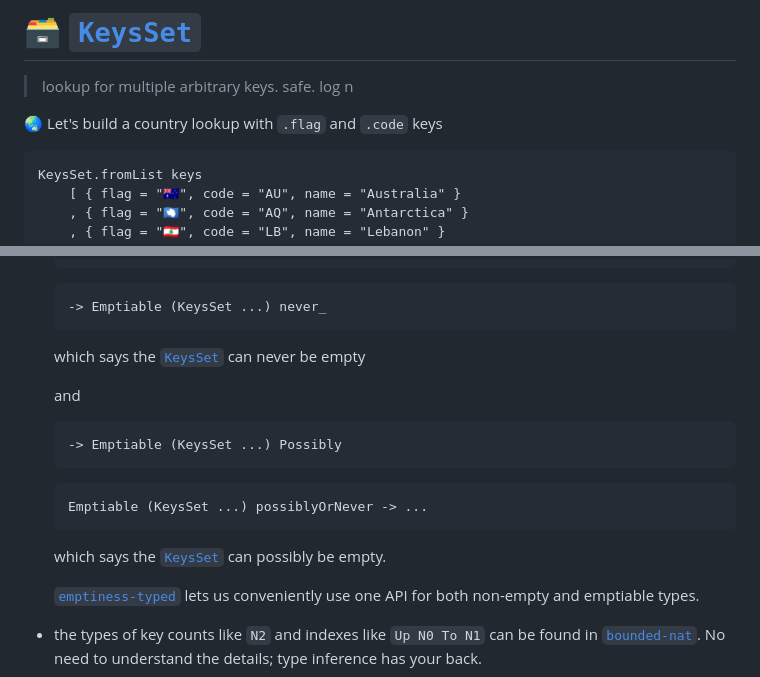
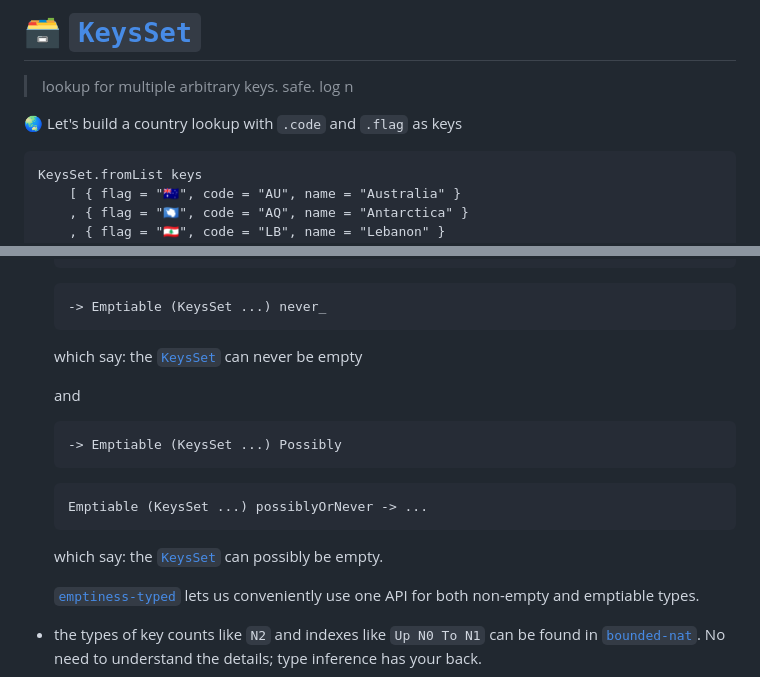
Before and after one commit to lue-bird/elm-keysset, a Markdown page: README.md, 2 parts joined by grey strips. GitHub-like rendering.

Commit message:
use plural

````diff
--- a/README.md
+++ b/README.md
@@ -2,7 +2,7 @@
 
 > lookup for multiple arbitrary keys. safe. log n
 
-🌏 Let's build a country lookup with `.flag` and `.code` keys
+🌏 Let's build a country lookup with `.code` and `.flag` as keys
 ```elm
 KeysSet.fromList keys
     [ { flag = "🇦🇺", code = "AU", name = "Australia" }
@@ -86,7 +86,7 @@ for example separating [`Ordering`](Order#Ordering)s from data to each their own
     ```elm
     -> Emptiable (KeysSet ...) never_
     ```
-    which says the [`KeysSet`](KeysSet#KeysSet) can never be empty
+    which say: the [`KeysSet`](KeysSet#KeysSet) can never be empty
 
     and
     ```elm
@@ -95,7 +95,7 @@ for example separating [`Ordering`](Order#Ordering)s from data to each their own
     ```elm
     Emptiable (KeysSet ...) possiblyOrNever -> ...
     ```
-    which says the [`KeysSet`](KeysSet#KeysSet) can possibly be empty.
+    which say: the [`KeysSet`](KeysSet#KeysSet) can possibly be empty.
 
     [`emptiness-typed`](https://dark.elm.dmy.fr/packages/lue-bird/elm-emptiness-typed/latest/) lets us conveniently use one API
     for both non-empty and emptiable types.
````
